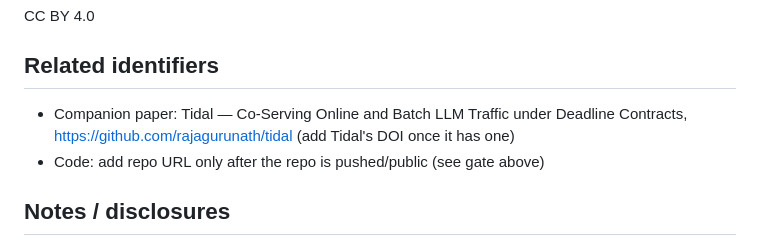
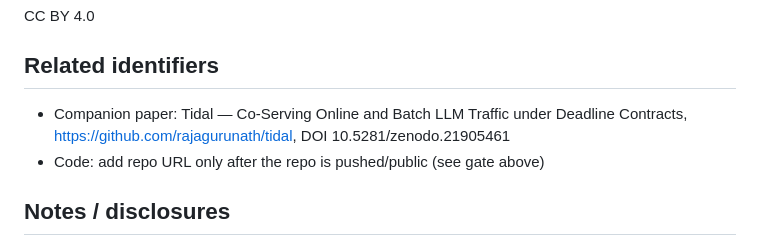
Before and after one commit to rajagurunath/lazycode, a Markdown page: docs/paper/SUBMISSION_PACKAGE.md, the part around the change. Drawn GitHub-style.

Commit message:
docs: Tidal has a DOI — cite the concept DOI in the companion line

```diff
--- a/docs/paper/SUBMISSION_PACKAGE.md
+++ b/docs/paper/SUBMISSION_PACKAGE.md
@@ -65,8 +65,7 @@ CC BY 4.0
 ## Related identifiers
 
 - Companion paper: Tidal — Co-Serving Online and Batch LLM Traffic under
-  Deadline Contracts, https://github.com/rajagurunath/tidal (add Tidal's DOI once
-  it has one)
+  Deadline Contracts, https://github.com/rajagurunath/tidal, DOI 10.5281/zenodo.21905461
 - Code: add repo URL only after the repo is pushed/public (see gate above)
 
 ## Notes / disclosures
```
